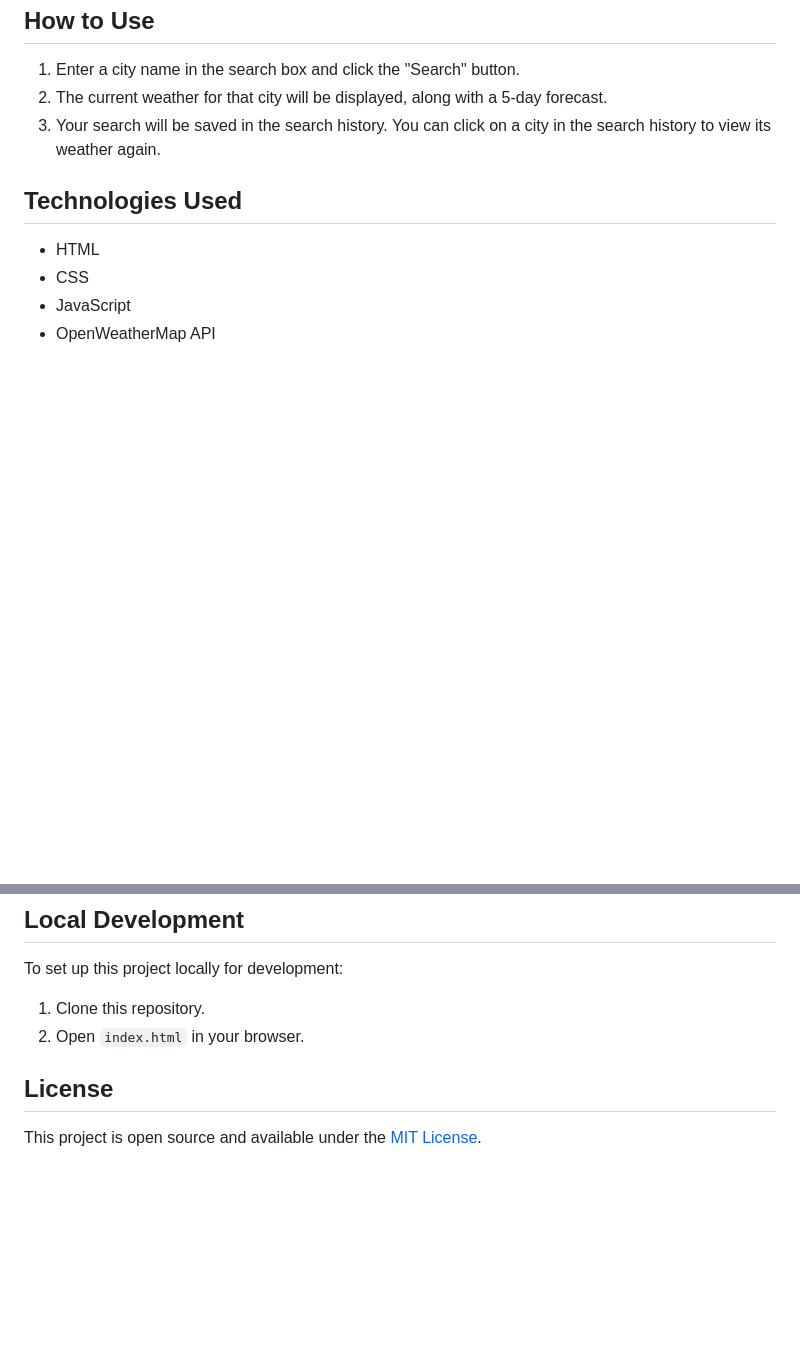
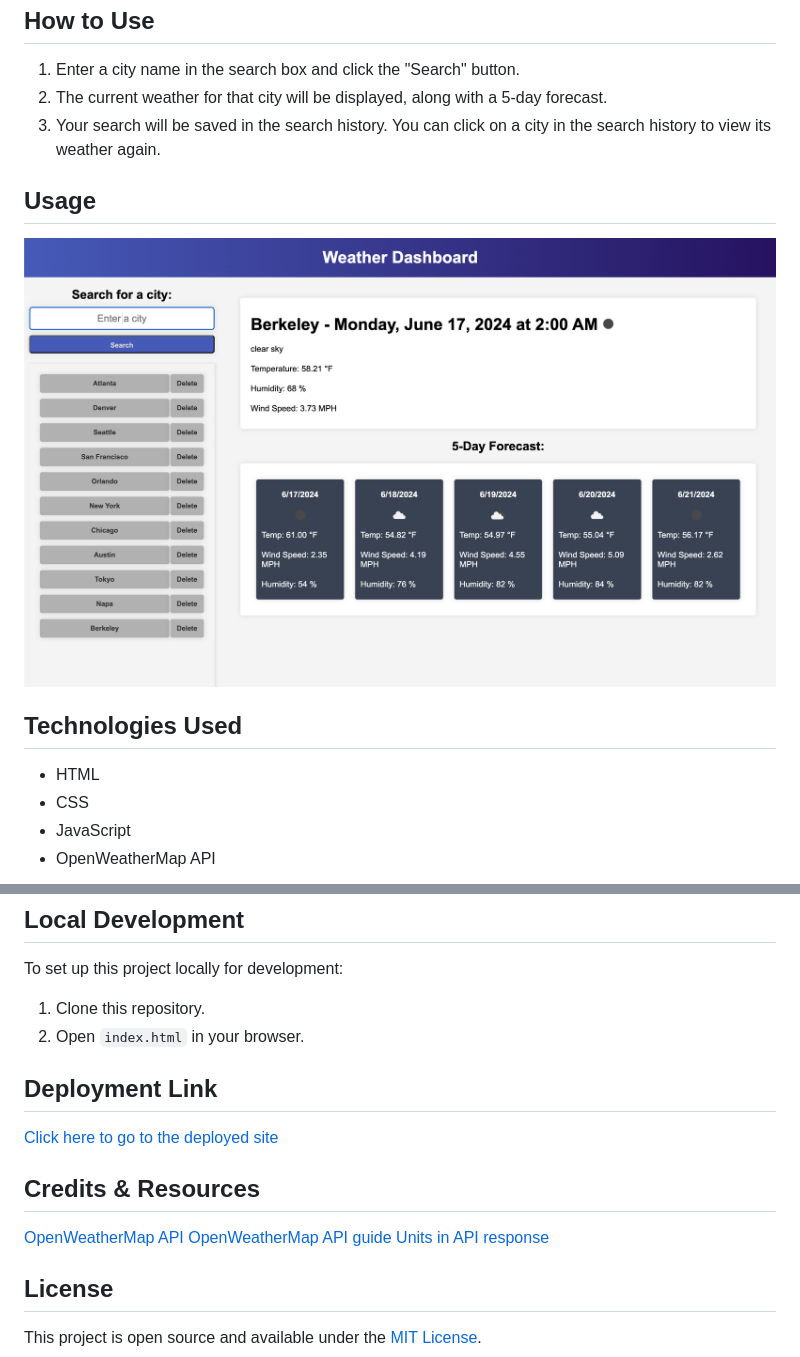
Before and after one commit to Geoschu/weather-dashboard, a Markdown page: README.md, 2 parts joined by grey strips. Rendered like a GitHub page; pictures changed too: assets/images/screenshot.png (added); blank space fills up the shorter version.

Commit message:
added more documentation to readme and added a screenshot and deploy link

```diff
--- a/README.md
+++ b/README.md
@@ -14,6 +16,10 @@ This is a simple web application that allows users to check the current weather
 2. The current weather for that city will be displayed, along with a 5-day forecast.
 3. Your search will be saved in the search history. You can click on a city in the search history to view its weather again.
 
+## Usage
+
+![screenshot of the site in use](assets/images/screenshot.png)
+
 ## Technologies Used
 
 - HTML
@@ -28,6 +34,16 @@ To set up this project locally for development:
 1. Clone this repository.
 2. Open `index.html` in your browser.
 
+## Deployment Link
+
+[Click here to go to the deployed site](https://geoschu.github.io/weather-dashboard/)
+
+## Credits & Resources
+
+[OpenWeatherMap API](https://openweathermap.org/api)
+[OpenWeatherMap API guide](https://openweathermap.org/guide)
+[Units in API response](https://openweathermap.org/weather-data)
+
 ## License
 
 This project is open source and available under the [MIT License](LICENSE).
```
Also changed, not shown: other parts of README.md (+2 -0 lines).
